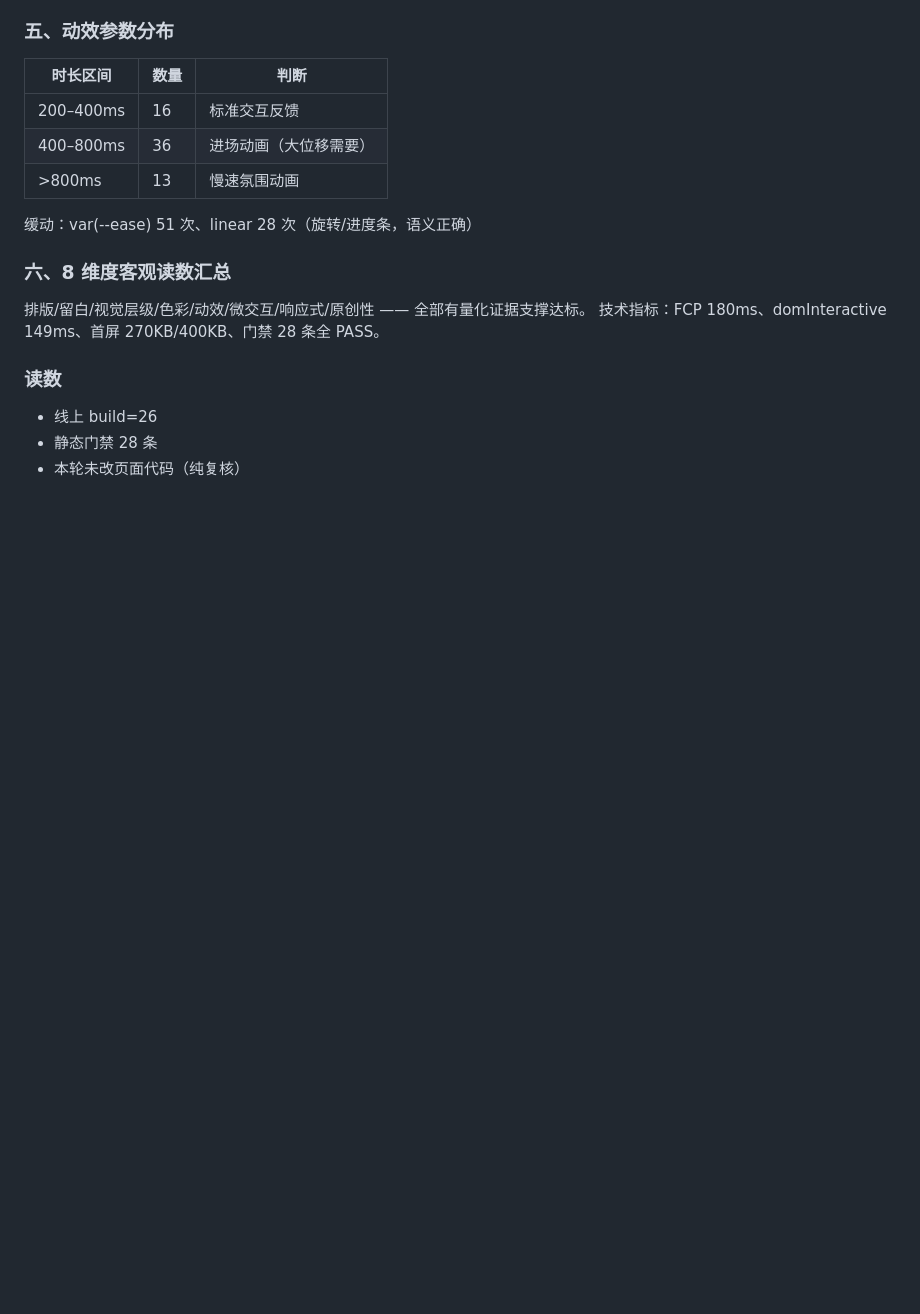
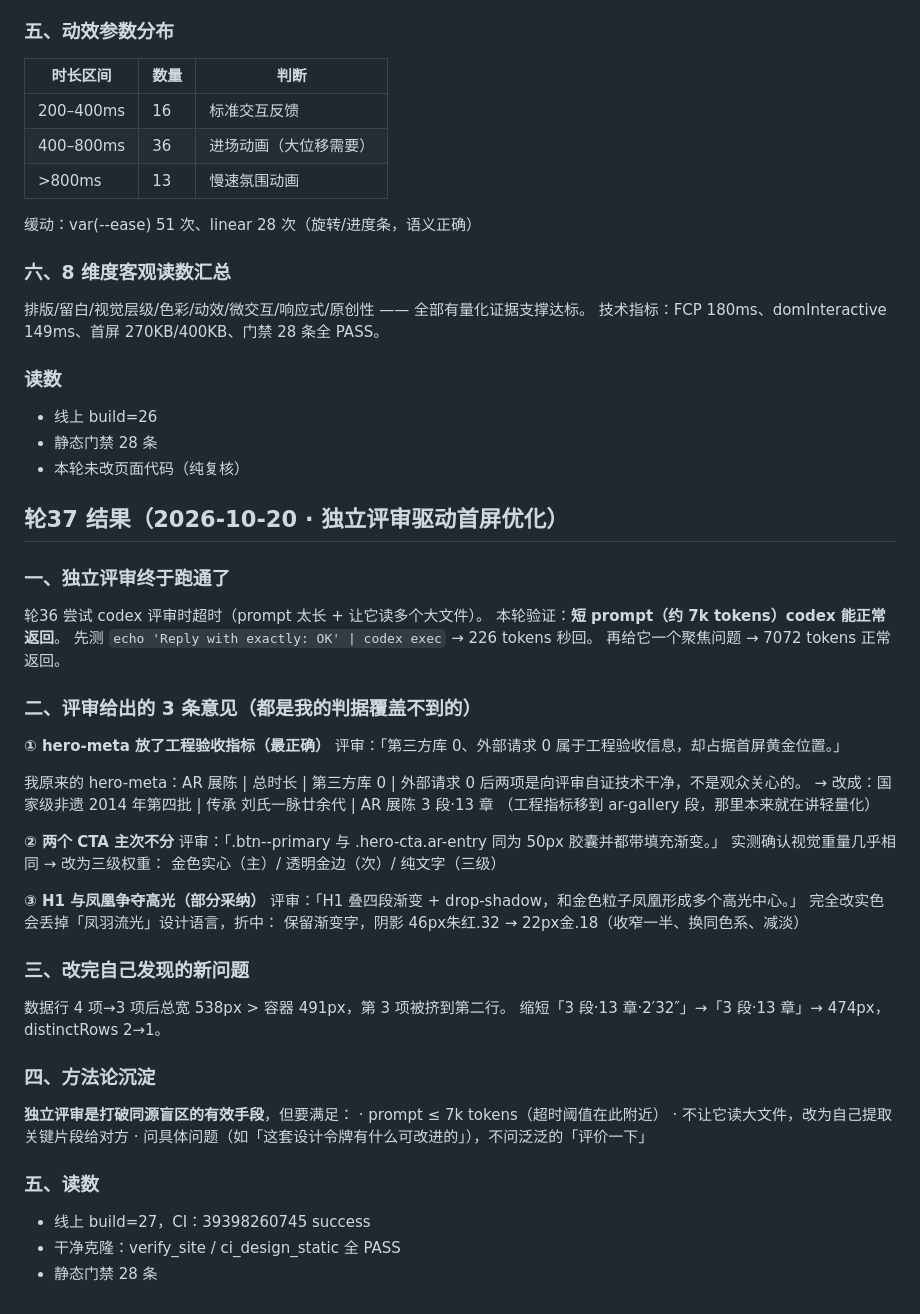
Before and after one commit to lxh113377/donggu-phoenix, a Markdown page: memory/08-verify.md, the part around the change. GitHub-like rendering; blank space fills up the shorter version.

Commit message:
docs: 轮37 记忆与台账回写（独立评审驱动首屏优化 + 短 prompt 方法论 + U-72~76）

```diff
--- a/memory/08-verify.md
+++ b/memory/08-verify.md
@@ -1406,3 +1406,46 @@ H1 在 350ms（不早不晚）、CTA 在 850ms（读完导语即可点）——
 - 线上 build=26
 - 静态门禁 28 条
 - 本轮未改页面代码（纯复核）
+
+## 轮37 结果（2026-10-20 · 独立评审驱动首屏优化）
+
+### 一、独立评审终于跑通了
+轮36 尝试 codex 评审时超时（prompt 太长 + 让它读多个大文件）。
+本轮验证：**短 prompt（约 7k tokens）codex 能正常返回**。
+先测 `echo 'Reply with exactly: OK' | codex exec` → 226 tokens 秒回。
+再给它一个聚焦问题 → 7072 tokens 正常返回。
+
+### 二、评审给出的 3 条意见（都是我的判据覆盖不到的）
+
+**① hero-meta 放了工程验收指标（最正确）**
+评审：「第三方库 0、外部请求 0 属于工程验收信息，却占据首屏黄金位置。」
+
+我原来的 hero-meta：AR 展陈 | 总时长 | 第三方库 0 | 外部请求 0
+后两项是向评审自证技术干净，不是观众关心的。
+→ 改成：国家级非遗 2014 年第四批 | 传承 刘氏一脉廿余代 | AR 展陈 3 段·13 章
+（工程指标移到 ar-gallery 段，那里本来就在讲轻量化）
+
+**② 两个 CTA 主次不分**
+评审：「.btn--primary 与 .hero-cta.ar-entry 同为 50px 胶囊并都带填充渐变。」
+实测确认视觉重量几乎相同 → 改为三级权重：
+  金色实心（主）/ 透明金边（次）/ 纯文字（三级）
+
+**③ H1 与凤凰争夺高光（部分采纳）**
+评审：「H1 叠四段渐变 + drop-shadow，和金色粒子凤凰形成多个高光中心。」
+完全改实色会丢掉「凤羽流光」设计语言，折中：
+  保留渐变字，阴影 46px朱红.32 → 22px金.18（收窄一半、换同色系、减淡）
+
+### 三、改完自己发现的新问题
+数据行 4 项→3 项后总宽 538px > 容器 491px，第 3 项被挤到第二行。
+缩短「3 段·13 章·2′32″」→「3 段·13 章」→ 474px，distinctRows 2→1。
+
+### 四、方法论沉淀
+**独立评审是打破同源盲区的有效手段**，但要满足：
+  · prompt ≤ 7k tokens（超时阈值在此附近）
+  · 不让它读大文件，改为自己提取关键片段给对方
+  · 问具体问题（如「这套设计令牌有什么可改进的」），不问泛泛的「评价一下」
+
+### 五、读数
+- 线上 build=27，CI：39398260745 success
+- 干净克隆：verify_site / ci_design_static 全 PASS
+- 静态门禁 28 条
```
Also changed, not shown: memory/09-upgrade-ledger.md (+9 -0 lines).
